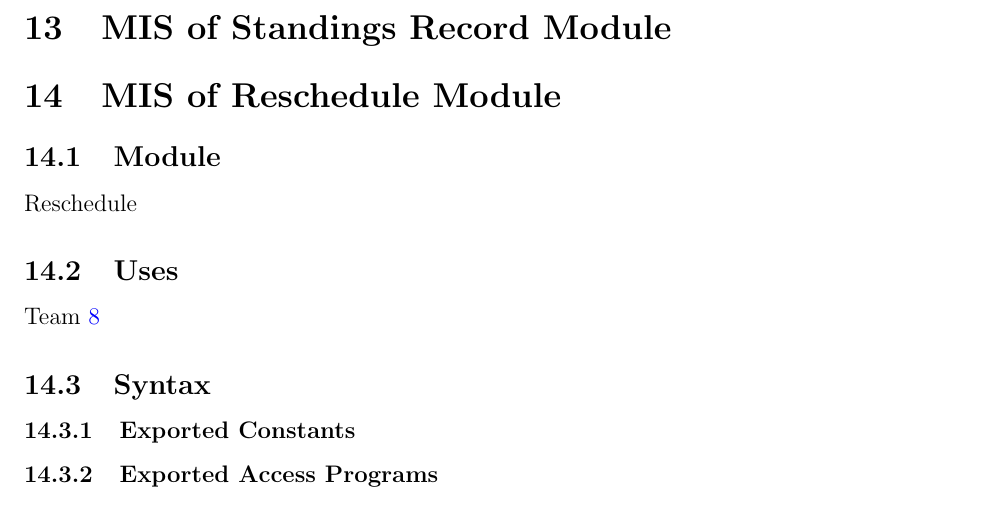
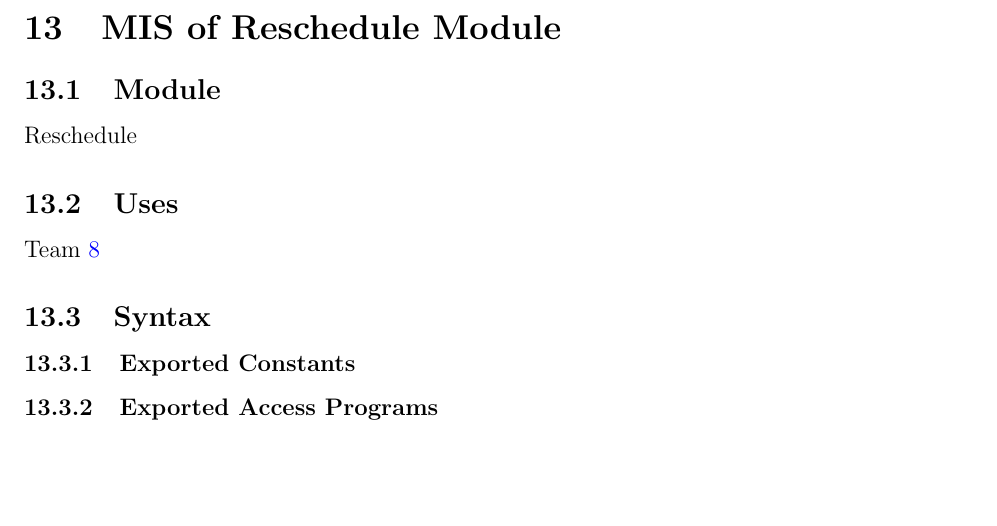
Before and after one commit to Nicholas-Fabugais-Inaba/Sandlot, a LaTeX document (docs/Design/SoftDetailedDes/MIS.tex): part of page 19 of 31, cut at the place of the change, the shorter picture padded with empty space. Compiled offline with pdfLaTeX.

Commit message:
Removed Standings Record Module.

```diff
--- a/docs/Design/SoftDetailedDes/MIS.tex
+++ b/docs/Design/SoftDetailedDes/MIS.tex
@@ -577,7 +577,7 @@ None
 
 \newpage
 
-\section{MIS of Standings Record Module} \label{mST}
+% \section{MIS of Standings Record Module} \label{mST}
 
 % \subsection{Module}
 
```
Also changed, not shown: docs/Design/SoftDetailedDes/MIS.tex (2 more changed lines).
